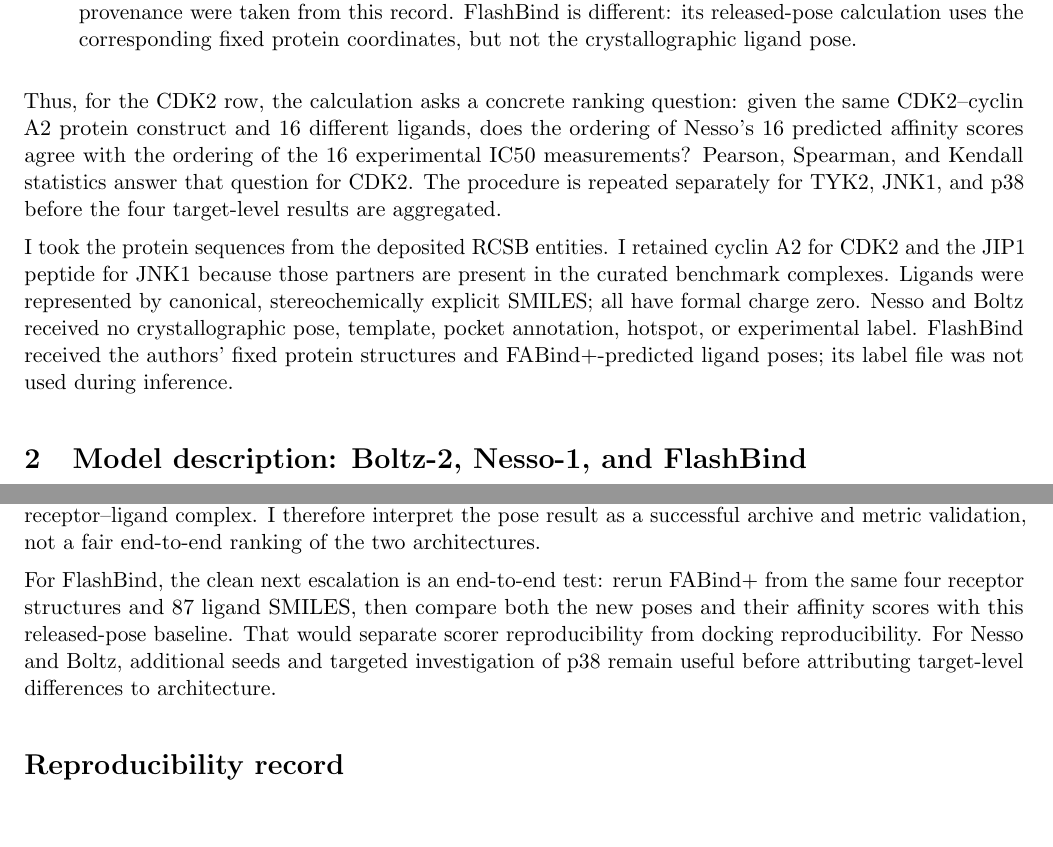
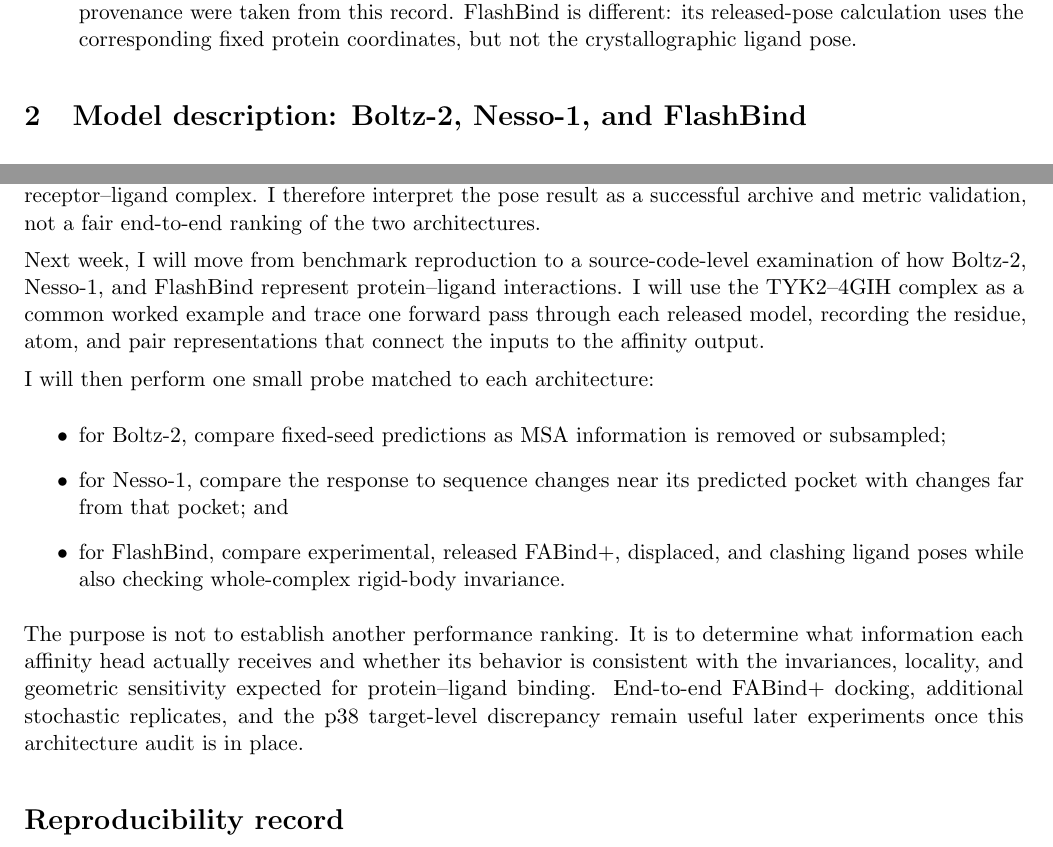
Before and after one commit to Yusheng-cai/BindingAffinityPredictor, a LaTeX document (weeks/2026-W34/report/main.tex): two parts of pages 3 and 12 of 13 before the commit and two parts of pages 3 and 11 of 12 after it, joined at a grey line, cut so that both start at the same text, the shorter picture padded with empty space. Compiled offline with pdfLaTeX.

Commit message:
Sync Week 34 report with Overleaf

```diff
--- a/weeks/2026-W34/report/main.tex
+++ b/weeks/2026-W34/report/main.tex
@@ -187,21 +177,21 @@ The columns have the following precise meanings:
   fixed protein coordinates, but not the crystallographic ligand pose.
 \end{description}
 
-Thus, for the CDK2 row, the calculation asks a concrete ranking question:
-given the same CDK2--cyclin A2 protein construct and 16 different ligands, does
-the ordering of Nesso's 16 predicted affinity scores agree with the ordering
-of the 16 experimental IC50 measurements? Pearson, Spearman, and Kendall
-statistics answer that question for CDK2. The procedure is repeated separately
-for TYK2, JNK1, and p38 before the four target-level results are aggregated.
+%Thus, for the CDK2 row, the calculation asks a concrete ranking question:
+%given the same CDK2--cyclin A2 protein construct and 16 different ligands, does
+%the ordering of Nesso's 16 predicted affinity scores agree with the ordering
+%of the 16 experimental IC50 measurements? Pearson, Spearman, and Kendall
+%statistics answer that question for CDK2. The procedure is repeated separately
+%for TYK2, JNK1, and p38 before the four target-level results are aggregated.
 
-I took the protein sequences from the deposited RCSB entities. I retained
-cyclin A2 for CDK2 and the JIP1 peptide for JNK1 because those partners are present in
-the curated benchmark complexes. Ligands were represented by canonical,
-stereochemically explicit SMILES; all have formal charge zero. Nesso and Boltz
-received no crystallographic pose, template, pocket annotation, hotspot, or
-experimental label. FlashBind received the authors' fixed protein structures
-and FABind+-predicted ligand poses; its label file was not used during
-inference.
+%I took the protein sequences from the deposited RCSB entities. I retained
+%cyclin A2 for CDK2 and the JIP1 peptide for JNK1 because those partners are present in
+%the curated benchmark complexes. Ligands were represented by canonical,
+%stereochemically explicit SMILES; all have %formal charge zero. Nesso and Boltz
+%received no crystallographic pose, template, pocket annotation, hotspot, or
+%experimental label. FlashBind received the authors' fixed protein structures
+%and FABind+-predicted ligand poses; its label file was not used during
+%inference.
 
 \section{Model description: Boltz-2, Nesso-1, and FlashBind}
 
@@ -763,12 +753,29 @@ the receptor--ligand complex. I therefore interpret the pose result as a
 successful archive and metric validation, not a fair end-to-end ranking of
 the two architectures.
 
-For FlashBind, the clean next escalation is an end-to-end test: rerun FABind+
-from the same four receptor structures and 87 ligand SMILES, then compare both
-the new poses and their affinity scores with this released-pose baseline. That
-would separate scorer reproducibility from docking reproducibility. For Nesso
-and Boltz, additional seeds and targeted investigation of p38 remain useful
-before attributing target-level differences to architecture.
+Next week, I will move from benchmark reproduction to a source-code-level
+examination of how Boltz-2, Nesso-1, and FlashBind represent protein--ligand
+interactions. I will use the TYK2--4GIH complex as a common worked example and
+trace one forward pass through each released model, recording the residue,
+atom, and pair representations that connect the inputs to the affinity
+output.
+
+I will then perform one small probe matched to each architecture:
+\begin{itemize}
+  \item for Boltz-2, compare fixed-seed predictions as MSA information is
+  removed or subsampled;
+  \item for Nesso-1, compare the response to sequence changes near its
+  predicted pocket with changes far from that pocket; and
+  \item for FlashBind, compare experimental, released FABind+, displaced, and
+  clashing ligand poses while also checking whole-complex rigid-body
+  invariance.
+\end{itemize}
+The purpose is not to establish another performance ranking. It is to
+determine what information each affinity head actually receives and whether
+its behavior is consistent with the invariances, locality, and geometric
+sensitivity expected for protein--ligand binding. End-to-end FABind+ docking,
+additional stochastic replicates, and the p38 target-level discrepancy remain
+useful later experiments once this architecture audit is in place.
 
 \section*{Reproducibility record}
 
```
Also changed, not shown: weeks/2026-W34/manifest.yaml (+6 -7 lines), weeks/2026-W34/report/report.pdf, weeks/2026-W34/report/main.tex (14 more changed lines), 1 other file.
